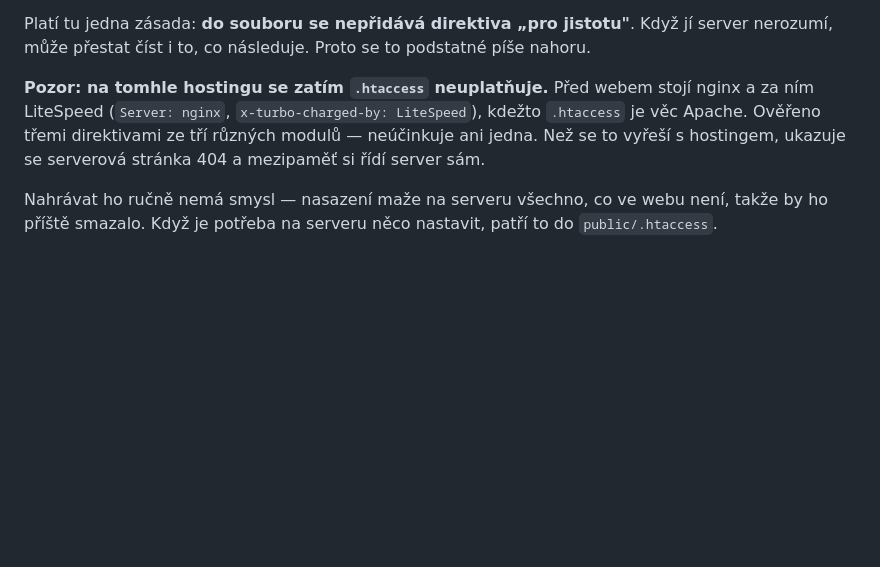
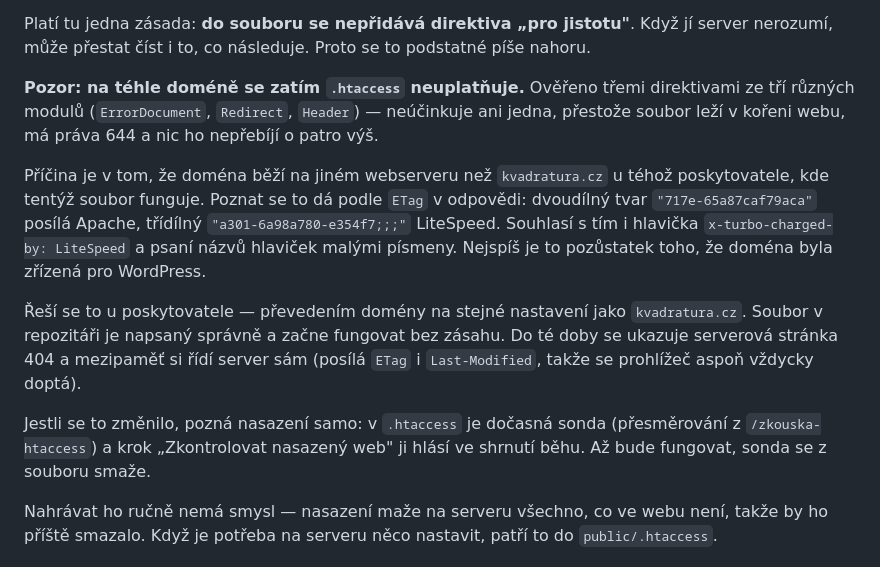
Before and after one commit to magrah2/TV-web, a Markdown page: README.md, the part around the change. Drawn GitHub-style; blank space fills up the shorter version.

Commit message:
Zmereno, proc .htaccess neucinkuje: jiny webserver nez kvadratura
Neni to obsahem souboru ani hostingem jako takovym. Kvadratura.cz bezi
u tehoz poskytovatele a tentyz soubor tam funguje - jenze kazda z tech domen
je obsluhovana jinym webserverem. Vidi se to v odpovedich:

  kvadratura.cz           ETag "717e-65a87caf79aca"        Apache
  transparentnivyskov.cz  etag "a301-6a98a780-e354f7;;;"   LiteSpeed

Dvoudilny ETag posila Apache, tridilny zakonceny ;;; LiteSpeed. Souhlasi
s tim i hlavicka x-turbo-charged-by: LiteSpeed a psani nazvu hlavicek malymi
pismeny. Kvadratura navic v odpovedi vraci Cache-Control: no-cache, tedy
presne to, co ma ve svem .htaccess - dukaz, ze se tam soubor cte.

Nejspis je to pozustatek toho, ze domena byla zrizena pro WordPress. Resi se
u poskytovatele prevedenim na stejne nastaveni jako kvadratura; soubor
v repozitari je napsany spravne a zacne fungovat bez zasahu.

Dokud to neplati, ukazuje se serverova stranka 404 a mezipamet si ridi server
sam. Neni to fatalni - posila ETag i Last-Modified, takze se prohlizec
vzdycky dopta, jestli ma aktualni verzi.

Co-Authored-By: Claude Opus 5 <noreply@anthropic.com>

```diff
--- a/README.md
+++ b/README.md
@@ -245,11 +245,27 @@ Platí tu jedna zásada: **do souboru se nepřidává direktiva „pro jistotu"*
 Když jí server nerozumí, může přestat číst i to, co následuje. Proto se
 to podstatné píše nahoru.
 
-**Pozor: na tomhle hostingu se zatím `.htaccess` neuplatňuje.** Před webem
-stojí nginx a za ním LiteSpeed (`Server: nginx`, `x-turbo-charged-by:
-LiteSpeed`), kdežto `.htaccess` je věc Apache. Ověřeno třemi direktivami ze
-tří různých modulů — neúčinkuje ani jedna. Než se to vyřeší s hostingem,
-ukazuje se serverová stránka 404 a mezipaměť si řídí server sám.
+**Pozor: na téhle doméně se zatím `.htaccess` neuplatňuje.** Ověřeno třemi
+direktivami ze tří různých modulů (`ErrorDocument`, `Redirect`, `Header`) —
+neúčinkuje ani jedna, přestože soubor leží v kořeni webu, má práva 644
+a nic ho nepřebíjí o patro výš.
+
+Příčina je v tom, že doména běží na jiném webserveru než `kvadratura.cz`
+u téhož poskytovatele, kde tentýž soubor funguje. Poznat se to dá podle
+`ETag` v odpovědi: dvoudílný tvar `"717e-65a87caf79aca"` posílá Apache,
+třídílný `"a301-6a98a780-e354f7;;;"` LiteSpeed. Souhlasí s tím i hlavička
+`x-turbo-charged-by: LiteSpeed` a psaní názvů hlaviček malými písmeny.
+Nejspíš je to pozůstatek toho, že doména byla zřízená pro WordPress.
+
+Řeší se to u poskytovatele — převedením domény na stejné nastavení jako
+`kvadratura.cz`. Soubor v repozitáři je napsaný správně a začne fungovat
+bez zásahu. Do té doby se ukazuje serverová stránka 404 a mezipaměť si
+řídí server sám (posílá `ETag` i `Last-Modified`, takže se prohlížeč
+aspoň vždycky doptá).
+
+Jestli se to změnilo, pozná nasazení samo: v `.htaccess` je dočasná sonda
+(přesměrování z `/zkouska-htaccess`) a krok „Zkontrolovat nasazený web"
+ji hlásí ve shrnutí běhu. Až bude fungovat, sonda se z souboru smaže.
 
 Nahrávat ho ručně nemá smysl — nasazení maže na serveru všechno, co ve webu
 není, takže by ho příště smazalo. Když je potřeba na serveru něco nastavit,
```
